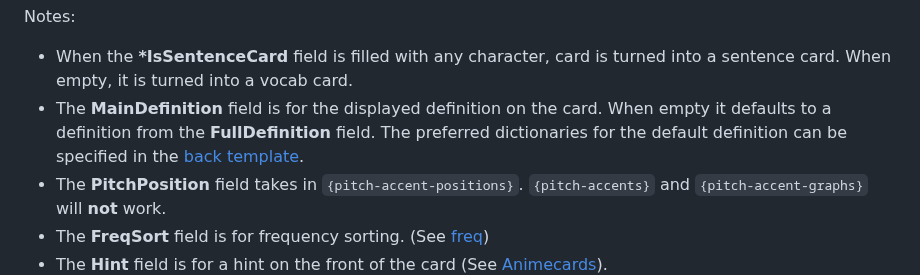
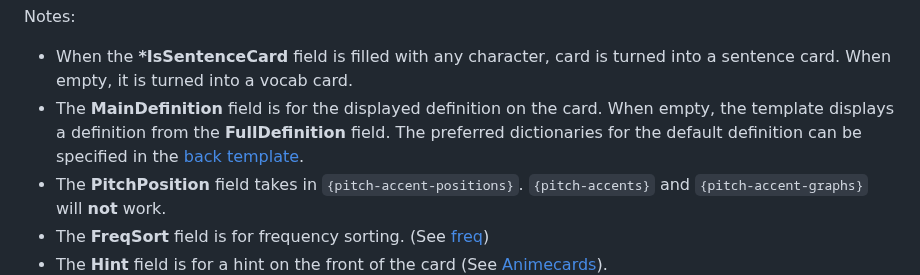
Before and after one commit to rudnam/JP-study, a Markdown page: README.md, the part around one of its changes. Rendered like a GitHub page.

```diff
--- a/README.md
+++ b/README.md
@@ -47,7 +47,7 @@ How the mining template's fields can be filled from Yomichan.
 Notes:
 
 - When the **\*IsSentenceCard** field is filled with any character, card is turned into a sentence card. When empty, it is turned into a vocab card.
-- The **MainDefinition** field is for the displayed definition on the card. When empty it defaults to a definition from the **FullDefinition** field. The preferred dictionaries for the default definition can be specified in the [back template](https://github.com/rudnam/JP-study/blob/cb24755e9b35425a9cbff4f7eb2b5428342cd352/2_Back_Template.html#L397-L407).
+- The **MainDefinition** field is for the displayed definition on the card. When empty, the template displays a definition from the **FullDefinition** field. The preferred dictionaries for the default definition can be specified in the [back template](https://github.com/rudnam/JP-study/blob/cb24755e9b35425a9cbff4f7eb2b5428342cd352/2_Back_Template.html#L397-L407).
 - The **PitchPosition** field takes in `{pitch-accent-positions}`. `{pitch-accents}` and `{pitch-accent-graphs}` will **not** work.
 - The **FreqSort** field is for frequency sorting. (See [freq](https://github.com/MarvNC/JP-Resources#sorting-mined-anki-cards-by-frequency))
 - The **Hint** field is for a hint on the front of the card (See [Animecards](https://animecards.site/ankicards/#the-hint-field)).
```
Also changed, not shown: other parts of README.md (+1 -0 lines).
